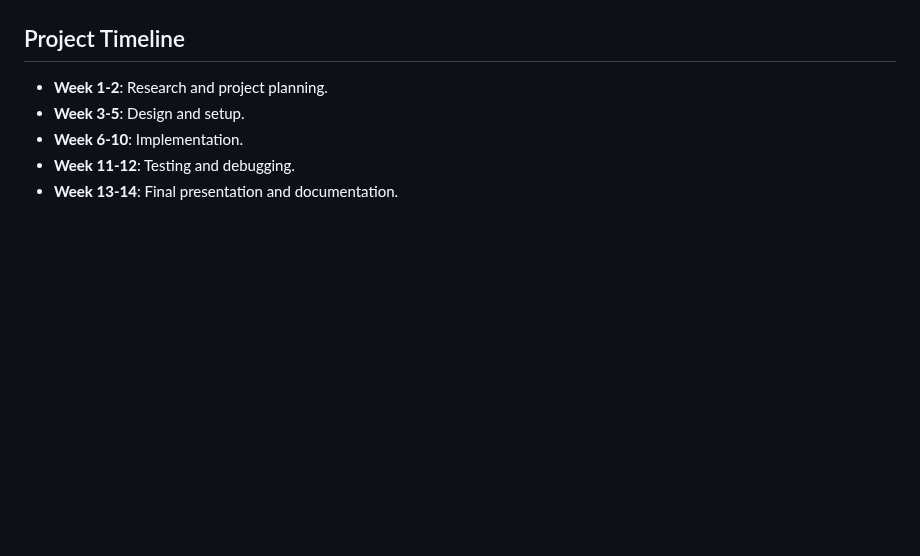
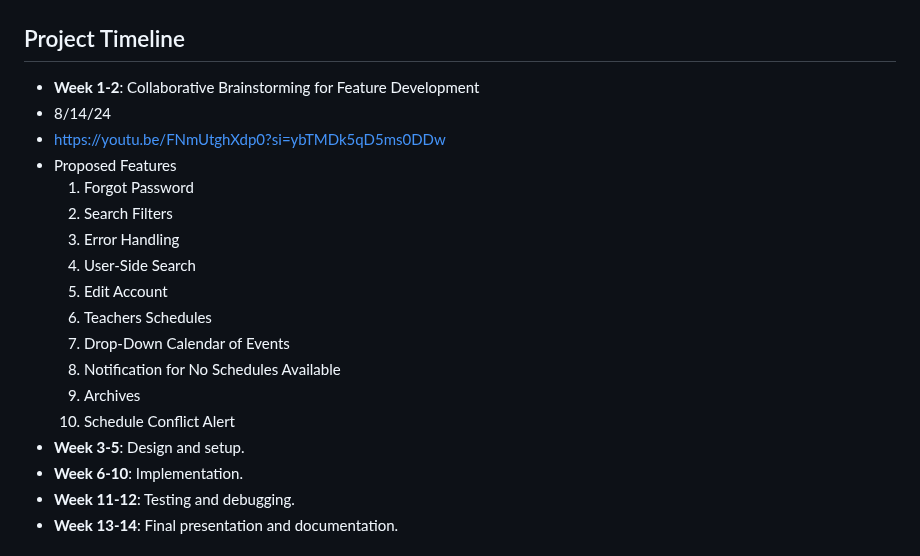
Before and after one commit to thebadsektor/se2024-batula-rodrigo, a Markdown page: README.md, the part around the change. GitHub-like rendering; blank space fills up the shorter version.

```diff
--- a/README.md
+++ b/README.md
@@ -155,7 +155,20 @@ Explain the structure of the project directory. Example:
 ## Project Timeline
 
 
-- **Week 1-2**: Research and project planning.
+- **Week 1-2**: Collaborative Brainstorming for Feature Development
+- 8/14/24
+- https://youtu.be/FNmUtghXdp0?si=ybTMDk5qD5ms0DDw
+- Proposed Features
+  1. Forgot Password
+  2. Search Filters
+  3. Error Handling
+  4. User-Side Search
+  5. Edit Account
+  6. Teachers Schedules
+  7. Drop-Down Calendar of Events
+  8. Notification for No Schedules Available
+  9. Archives
+  10. Schedule Conflict Alert
 - **Week 3-5**: Design and setup.
 - **Week 6-10**: Implementation.
 - **Week 11-12**: Testing and debugging.
```
